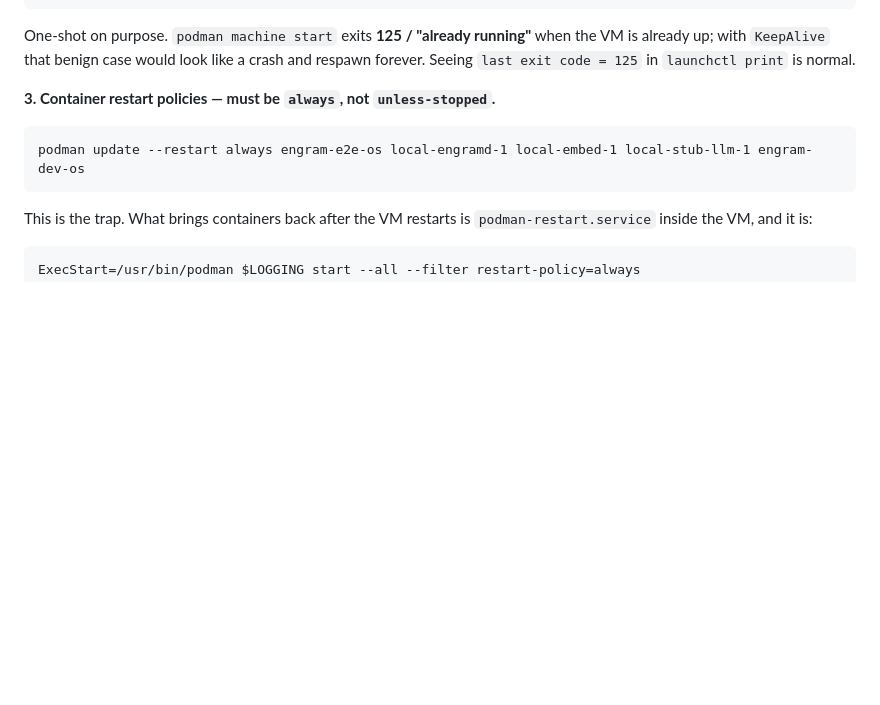
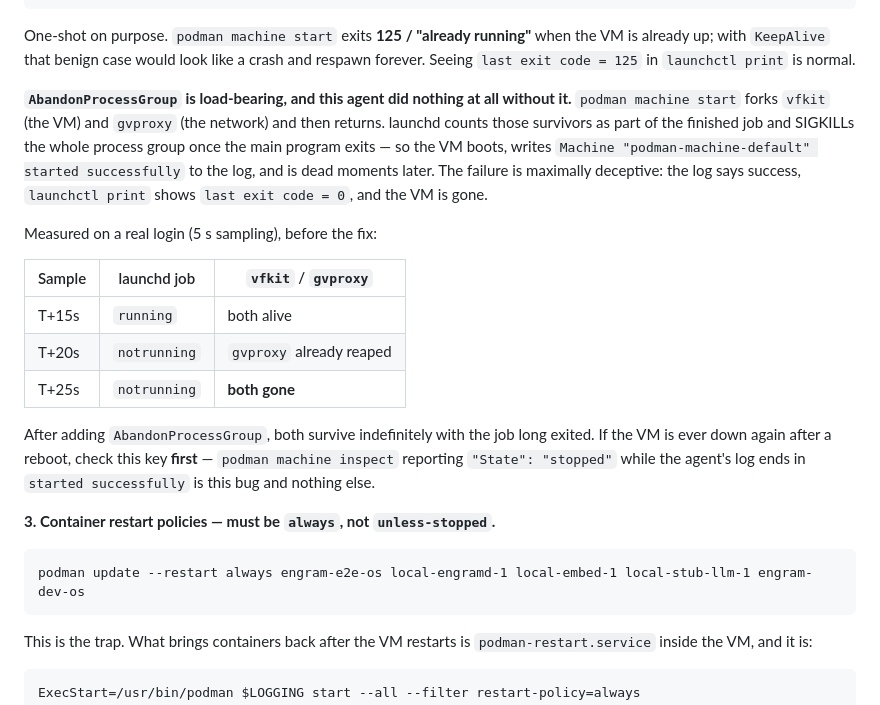
Before and after one commit to ryanthedev/engram, a Markdown page: docs/runbooks/local-stack-restart-durability.md, the part around one of its changes. Drawn GitHub-style; blank space fills up the shorter version.

Commit message:
docs(runbooks): AbandonProcessGroup keeps the podman VM alive at login
Without it launchd SIGKILLs vfkit and gvproxy once `podman machine
start` returns, so the VM dies seconds after logging success. Records
the measured failure and what to check first if it recurs. The key is
already set in ~/Library/LaunchAgents/com.r.podman-machine.plist.

Co-Authored-By: Claude Opus 5.5 (1M context) <noreply@anthropic.com>

````diff
--- a/docs/runbooks/local-stack-restart-durability.md
+++ b/docs/runbooks/local-stack-restart-durability.md
@@ -53,6 +54,18 @@ Two launchd user agents (they are not in this repo — they carry absolute `/Use
 ```
 
 One-shot on purpose. `podman machine start` exits **125 / "already running"** when the VM is already up; with `KeepAlive` that benign case would look like a crash and respawn forever. Seeing `last exit code = 125` in `launchctl print` is normal.
+
+**`AbandonProcessGroup` is load-bearing, and this agent did nothing at all without it.** `podman machine start` forks `vfkit` (the VM) and `gvproxy` (the network) and then returns. launchd counts those survivors as part of the finished job and SIGKILLs the whole process group once the main program exits — so the VM boots, writes `Machine "podman-machine-default" started successfully` to the log, and is dead moments later. The failure is maximally deceptive: the log says success, `launchctl print` shows `last exit code = 0`, and the VM is gone.
+
+Measured on a real login (5 s sampling), before the fix:
+
+| Sample | launchd job | `vfkit` / `gvproxy` |
+|---|---|---|
+| T+15s | `running` | both alive |
+| T+20s | `notrunning` | `gvproxy` already reaped |
+| T+25s | `notrunning` | **both gone** |
+
+After adding `AbandonProcessGroup`, both survive indefinitely with the job long exited. If the VM is ever down again after a reboot, check this key **first** — `podman machine inspect` reporting `"State": "stopped"` while the agent's log ends in `started successfully` is this bug and nothing else.
 
 **3. Container restart policies — must be `always`, not `unless-stopped`.**
 
````
Also changed, not shown: other parts of docs/runbooks/local-stack-restart-durability.md (+1 -0 lines).
